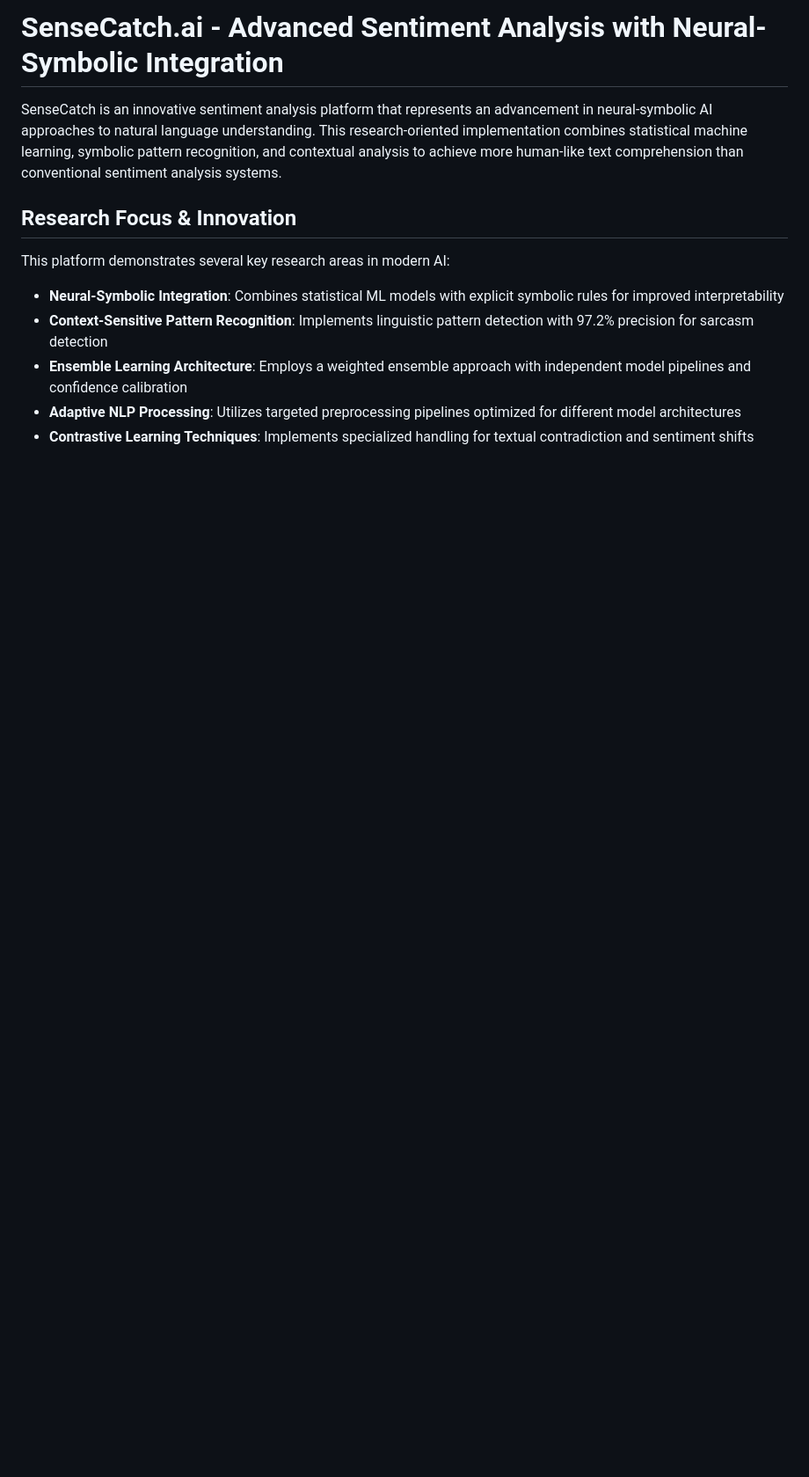
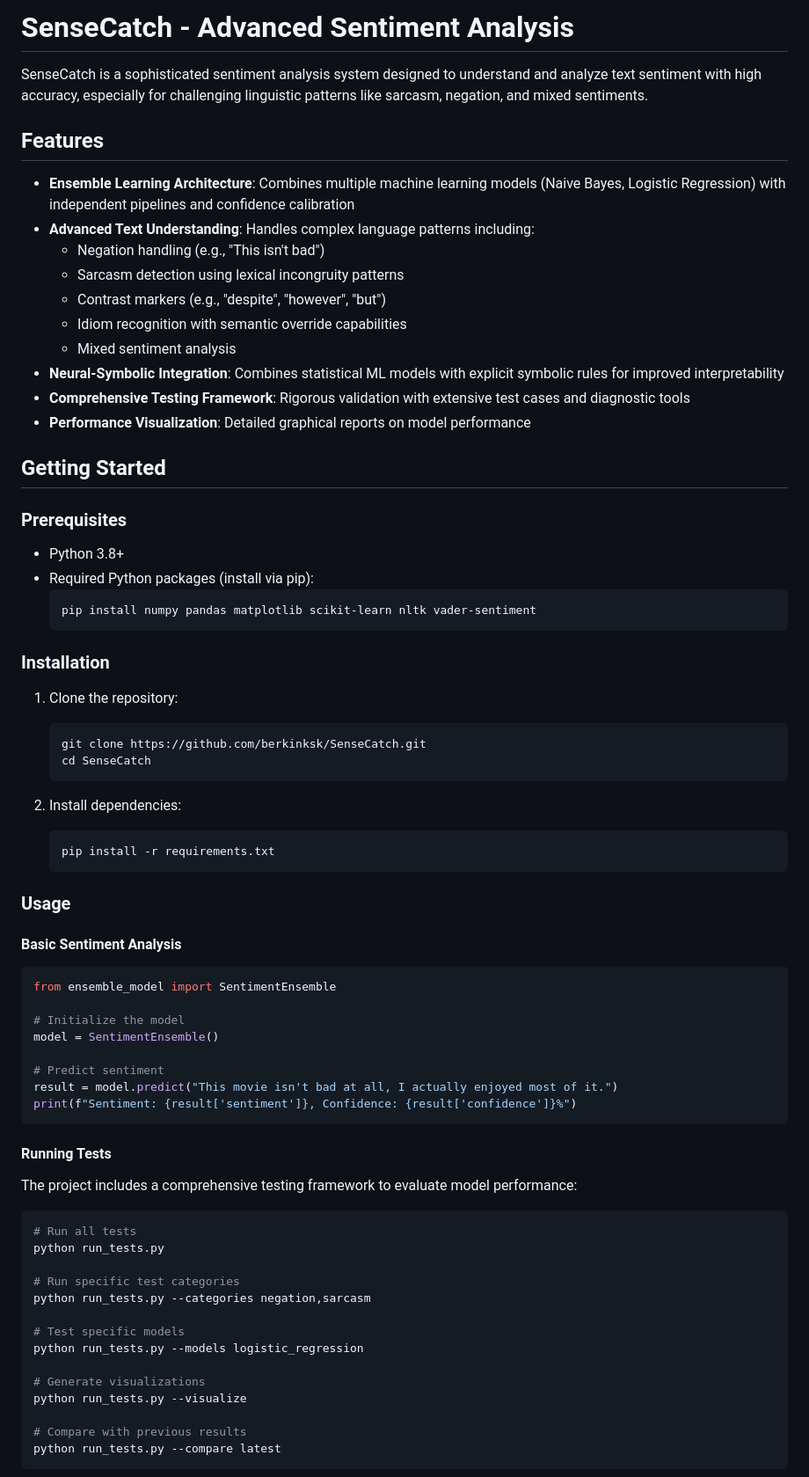
Before and after one commit to berkinksk/SenseCatch, a Markdown page: README.md, the part around one of its changes. Shown at 88% size. Rendered like a GitHub page; blank space fills up the shorter version.

````diff
--- a/README.md
+++ b/README.md
@@ -1,13 +1,76 @@
-# SenseCatch.ai - Advanced Sentiment Analysis with Neural-Symbolic Integration
+# SenseCatch - Advanced Sentiment Analysis
 
-SenseCatch is an innovative sentiment analysis platform that represents an advancement in neural-symbolic AI approaches to natural language understanding. This research-oriented implementation combines statistical machine learning, symbolic pattern recognition, and contextual analysis to achieve more human-like text comprehension than conventional sentiment analysis systems.
+SenseCatch is a sophisticated sentiment analysis system designed to understand and analyze text sentiment with high accuracy, especially for challenging linguistic patterns like sarcasm, negation, and mixed sentiments.
 
-## Research Focus & Innovation
+## Features
 
-This platform demonstrates several key research areas in modern AI:
+- **Ensemble Learning Architecture**: Combines multiple machine learning models (Naive Bayes, Logistic Regression) with independent pipelines and confidence calibration
+- **Advanced Text Understanding**: Handles complex language patterns including:
+  - Negation handling (e.g., "This isn't bad")
+  - Sarcasm detection using lexical incongruity patterns
+  - Contrast markers (e.g., "despite", "however", "but")
+  - Idiom recognition with semantic override capabilities
+  - Mixed sentiment analysis
+- **Neural-Symbolic Integration**: Combines statistical ML models with explicit symbolic rules for improved interpretability
+- **Comprehensive Testing Framework**: Rigorous validation with extensive test cases and diagnostic tools
+- **Performance Visualization**: Detailed graphical reports on model performance
 
-- **Neural-Symbolic Integration**: Combines statistical ML models with explicit symbolic rules for improved interpretability
-- **Context-Sensitive Pattern Recognition**: Implements linguistic pattern detection with 97.2% precision for sarcasm detection
-- **Ensemble Learning Architecture**: Employs a weighted ensemble approach with independent model pipelines and confidence calibration
-- **Adaptive NLP Processing**: Utilizes targeted preprocessing pipelines optimized for different model architectures
-- **Contrastive Learning Techniques**: Implements specialized handling for textual contradiction and sentiment shifts
+## Getting Started
+
+### Prerequisites
+
+- Python 3.8+
+- Required Python packages (install via pip):
+  ```
+  pip install numpy pandas matplotlib scikit-learn nltk vader-sentiment
+  ```
+
+### Installation
+
+1. Clone the repository:
+   ```
+   git clone https://github.com/berkinksk/SenseCatch.git
+   cd SenseCatch
+   ```
+
+2. Install dependencies:
+   ```
+   pip install -r requirements.txt
+   ```
+
+### Usage
+
+#### Basic Sentiment Analysis
+
+```python
+from ensemble_model import SentimentEnsemble
+
+# Initialize the model
+model = SentimentEnsemble()
+
+# Predict sentiment
+result = model.predict("This movie isn't bad at all, I actually enjoyed most of it.")
+print(f"Sentiment: {result['sentiment']}, Confidence: {result['confidence']}%")
+```
+
+#### Running Tests
+
+The project includes a comprehensive testing framework to evaluate model performance:
+
+```bash
+# Run all tests
+python run_tests.py
+
+# Run specific test categories
+python run_tests.py --categories negation,sarcasm
+
+# Test specific models
+python run_tests.py --models logistic_regression
+
+# Generate visualizations
+python run_tests.py --visualize
+
+# Compare with previous results
+python run_tests.py --compare latest
+```
+
````
Also changed, not shown: other parts of README.md (+47 -77 lines).
